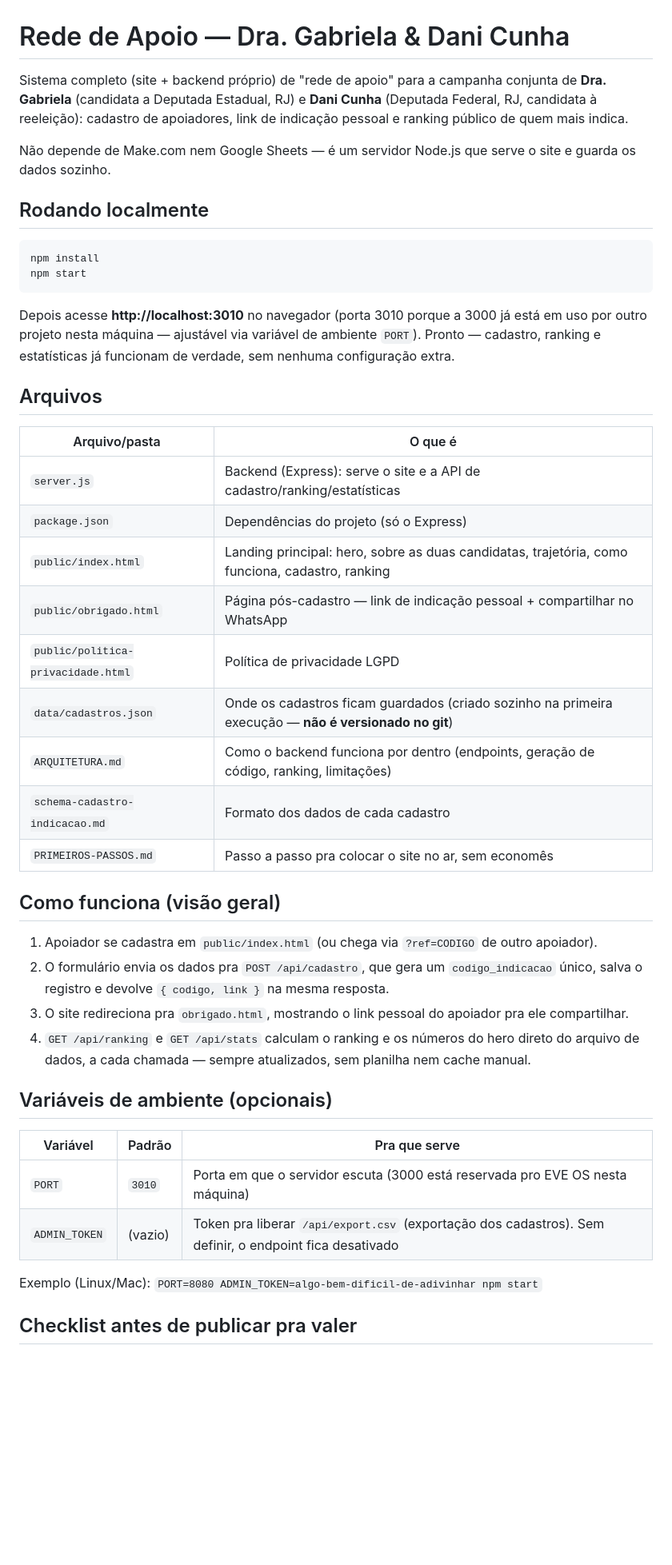
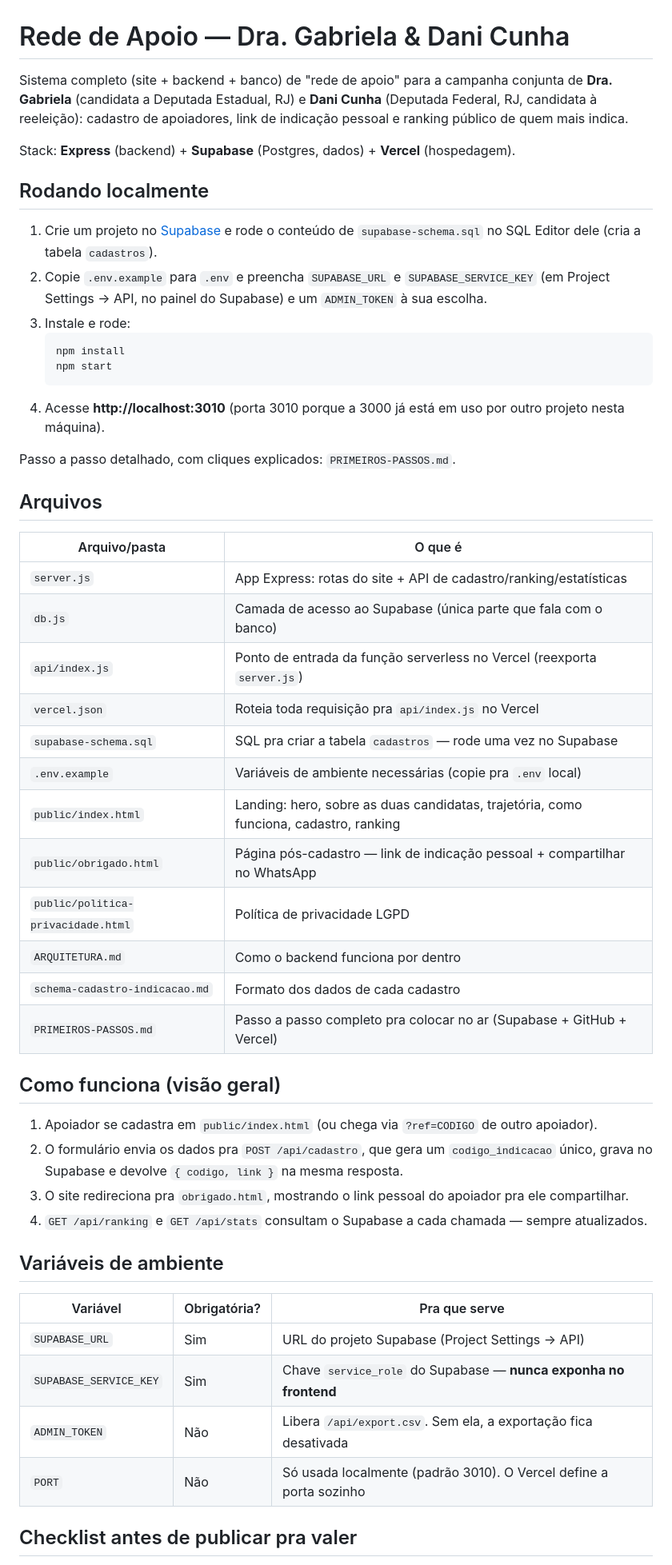
Before and after one commit to logaragutti-glitch/dragabriela, a Markdown page: README.md, the part around one of its changes. Shown at 80% size. Rendered like a GitHub page; blank space fills up the shorter version.

Commit message:
Reescreve documentacao para o fluxo Supabase + GitHub + Vercel
Co-Authored-By: Claude Sonnet 5 <noreply@anthropic.com>

````diff
--- a/README.md
+++ b/README.md
@@ -1,47 +1,54 @@
 # Rede de Apoio — Dra. Gabriela & Dani Cunha
 
-Sistema completo (site + backend próprio) de "rede de apoio" para a campanha conjunta de **Dra. Gabriela** (candidata a Deputada Estadual, RJ) e **Dani Cunha** (Deputada Federal, RJ, candidata à reeleição): cadastro de apoiadores, link de indicação pessoal e ranking público de quem mais indica.
+Sistema completo (site + backend + banco) de "rede de apoio" para a campanha conjunta de **Dra. Gabriela** (candidata a Deputada Estadual, RJ) e **Dani Cunha** (Deputada Federal, RJ, candidata à reeleição): cadastro de apoiadores, link de indicação pessoal e ranking público de quem mais indica.
 
-Não depende de Make.com nem Google Sheets — é um servidor Node.js que serve o site e guarda os dados sozinho.
+Stack: **Express** (backend) + **Supabase** (Postgres, dados) + **Vercel** (hospedagem).
 
 ## Rodando localmente
 
-```bash
-npm install
-npm start
-```
+1. Crie um projeto no [Supabase](https://supabase.com) e rode o conteúdo de `supabase-schema.sql` no SQL Editor dele (cria a tabela `cadastros`).
+2. Copie `.env.example` para `.env` e preencha `SUPABASE_URL` e `SUPABASE_SERVICE_KEY` (em Project Settings → API, no painel do Supabase) e um `ADMIN_TOKEN` à sua escolha.
+3. Instale e rode:
+   ```bash
+   npm install
+   npm start
+   ```
+4. Acesse **http://localhost:3010** (porta 3010 porque a 3000 já está em uso por outro projeto nesta máquina).
 
-Depois acesse **http://localhost:3010** no navegador (porta 3010 porque a 3000 já está em uso por outro projeto nesta máquina — ajustável via variável de ambiente `PORT`). Pronto — cadastro, ranking e estatísticas já funcionam de verdade, sem nenhuma configuração extra.
+Passo a passo detalhado, com cliques explicados: `PRIMEIROS-PASSOS.md`.
 
 ## Arquivos
 
 | Arquivo/pasta | O que é |
 |---|---|
-| `server.js` | Backend (Express): serve o site e a API de cadastro/ranking/estatísticas |
-| `package.json` | Dependências do projeto (só o Express) |
-| `public/index.html` | Landing principal: hero, sobre as duas candidatas, trajetória, como funciona, cadastro, ranking |
+| `server.js` | App Express: rotas do site + API de cadastro/ranking/estatísticas |
+| `db.js` | Camada de acesso ao Supabase (única parte que fala com o banco) |
+| `api/index.js` | Ponto de entrada da função serverless no Vercel (reexporta `server.js`) |
+| `vercel.json` | Roteia toda requisição pra `api/index.js` no Vercel |
+| `supabase-schema.sql` | SQL pra criar a tabela `cadastros` — rode uma vez no Supabase |
+| `.env.example` | Variáveis de ambiente necessárias (copie pra `.env` local) |
+| `public/index.html` | Landing: hero, sobre as duas candidatas, trajetória, como funciona, cadastro, ranking |
 | `public/obrigado.html` | Página pós-cadastro — link de indicação pessoal + compartilhar no WhatsApp |
 | `public/politica-privacidade.html` | Política de privacidade LGPD |
-| `data/cadastros.json` | Onde os cadastros ficam guardados (criado sozinho na primeira execução — **não é versionado no git**) |
-| `ARQUITETURA.md` | Como o backend funciona por dentro (endpoints, geração de código, ranking, limitações) |
+| `ARQUITETURA.md` | Como o backend funciona por dentro |
 | `schema-cadastro-indicacao.md` | Formato dos dados de cada cadastro |
-| `PRIMEIROS-PASSOS.md` | Passo a passo pra colocar o site no ar, sem economês |
+| `PRIMEIROS-PASSOS.md` | Passo a passo completo pra colocar no ar (Supabase + GitHub + Vercel) |
 
 ## Como funciona (visão geral)
 
 1. Apoiador se cadastra em `public/index.html` (ou chega via `?ref=CODIGO` de outro apoiador).
-2. O formulário envia os dados pra `POST /api/cadastro`, que gera um `codigo_indicacao` único, salva o registro e devolve `{ codigo, link }` na mesma resposta.
+2. O formulário envia os dados pra `POST /api/cadastro`, que gera um `codigo_indicacao` único, grava no Supabase e devolve `{ codigo, link }` na mesma resposta.
 3. O site redireciona pra `obrigado.html`, mostrando o link pessoal do apoiador pra ele compartilhar.
-4. `GET /api/ranking` e `GET /api/stats` calculam o ranking e os números do hero direto do arquivo de dados, a cada chamada — sempre atualizados, sem planilha nem cache manual.
+4. `GET /api/ranking` e `GET /api/stats` consultam o Supabase a cada chamada — sempre atualizados.
 
-## Variáveis de ambiente (opcionais)
+## Variáveis de ambiente
 
-| Variável | Padrão | Pra que serve |
+| Variável | Obrigatória? | Pra que serve |
 |---|---|---|
-| `PORT` | `3010` | Porta em que o servidor escuta (3000 está reservada pro EVE OS nesta máquina) |
-| `ADMIN_TOKEN` | (vazio) | Token pra liberar `/api/export.csv` (exportação dos cadastros). Sem definir, o endpoint fica desativado |
-
-Exemplo (Linux/Mac): `PORT=8080 ADMIN_TOKEN=algo-bem-dificil-de-adivinhar npm start`
+| `SUPABASE_URL` | Sim | URL do projeto Supabase (Project Settings → API) |
+| `SUPABASE_SERVICE_KEY` | Sim | Chave `service_role` do Supabase — **nunca exponha no frontend** |
+| `ADMIN_TOKEN` | Não | Libera `/api/export.csv`. Sem ela, a exportação fica desativada |
+| `PORT` | Não | Só usada localmente (padrão 3010). O Vercel define a porta sozinho |
 
 ## Checklist antes de publicar pra valer
 
````
Also changed, not shown: other parts of README.md (+5 -5 lines), ARQUITETURA.md (+28 -25 lines), PRIMEIROS-PASSOS.md (+56 -55 lines).
